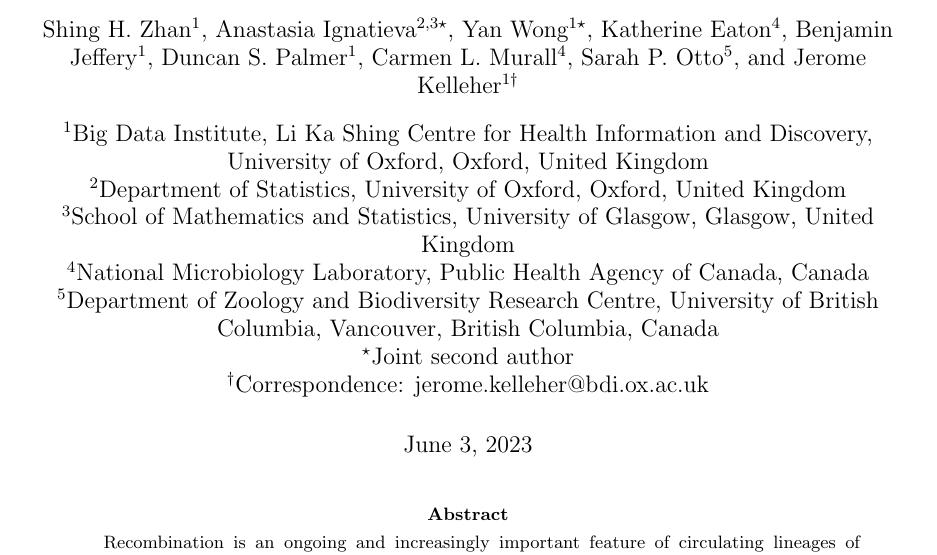
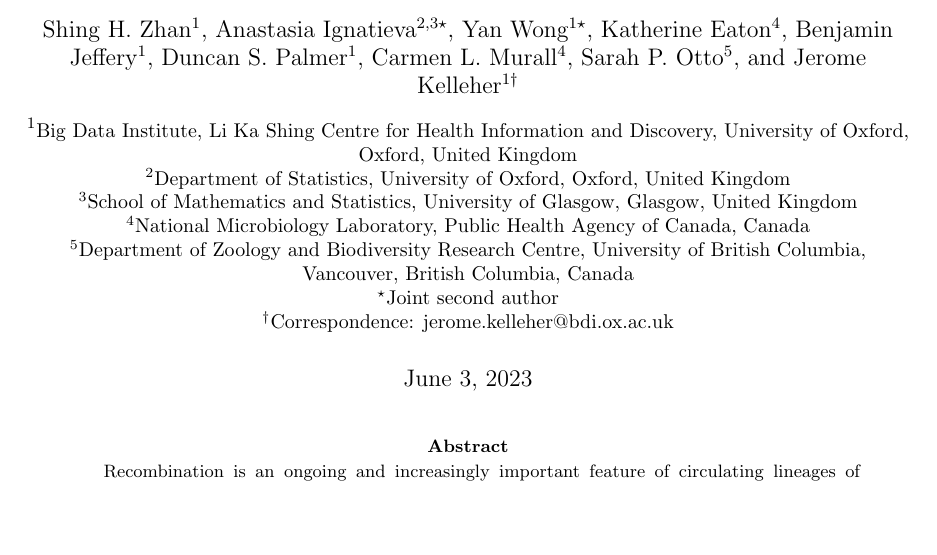
Before and after one commit to jeromekelleher/sc2ts-paper, a LaTeX paper (paper.tex): part of page 1 of 39, cut so that both start at the same text, the shorter picture padded with empty space. Compiled offline with pdfLaTeX.

Commit message:
Updates from Overleaf

```diff
--- a/paper.tex
+++ b/paper.tex
@@ -32,7 +32,7 @@
 \author[4]{Carmen L. Murall}
 \author[5]{Sarah P. Otto}
 \author[1$\dagger$]{Jerome Kelleher}
-\affil[1]{Big Data Institute, Li Ka Shing Centre for Health
+\affil[1]{\normalsize Big Data Institute, Li Ka Shing Centre for Health
 Information and Discovery, University of Oxford, Oxford, United Kingdom}
 \affil[2]{Department of Statistics, University of Oxford, Oxford, United Kingdom}
 \affil[3]{School of Mathematics and Statistics, University of Glasgow, Glasgow, United Kingdom}
```
